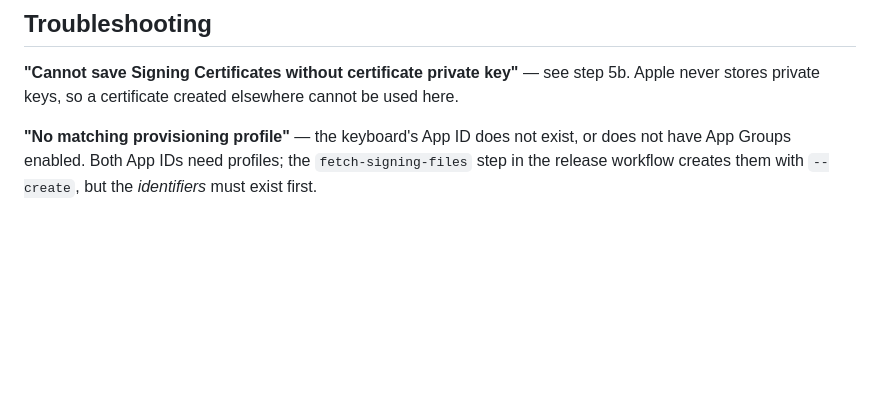
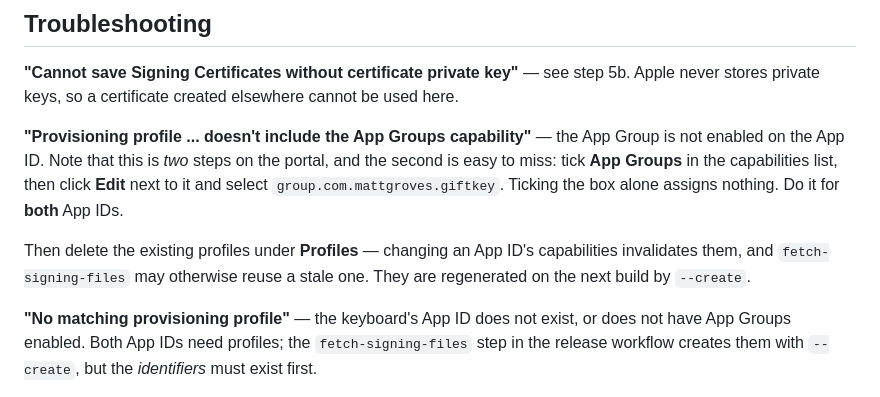
Before and after one commit to MattG241/giftkey, a Markdown page: CI.md, the part around the change. Drawn GitHub-style; blank space fills up the shorter version.

Commit message:
Docs: App Groups provisioning failure
Enabling App Groups on an App ID is two steps on the portal - tick the
capability, then Edit it and select the actual group. Doing only the first
produces a profile without the entitlement and an archive failure that
names the profile rather than the cause.

Co-Authored-By: Claude Opus 5 <noreply@anthropic.com>

```diff
--- a/CI.md
+++ b/CI.md
@@ -237,6 +237,16 @@ notes template from the README, and hit Submit.
 **"Cannot save Signing Certificates without certificate private key"** — see step 5b.
 Apple never stores private keys, so a certificate created elsewhere cannot be used here.
 
+**"Provisioning profile ... doesn't include the App Groups capability"** — the App Group
+is not enabled on the App ID. Note that this is *two* steps on the portal, and the second
+is easy to miss: tick **App Groups** in the capabilities list, then click **Edit** next to
+it and select `group.com.mattgroves.giftkey`. Ticking the box alone assigns nothing.
+Do it for **both** App IDs.
+
+Then delete the existing profiles under **Profiles** — changing an App ID's capabilities
+invalidates them, and `fetch-signing-files` may otherwise reuse a stale one. They are
+regenerated on the next build by `--create`.
+
 **"No matching provisioning profile"** — the keyboard's App ID does not exist, or does
 not have App Groups enabled. Both App IDs need profiles; the `fetch-signing-files` step
 in the release workflow creates them with `--create`, but the *identifiers* must exist
```
